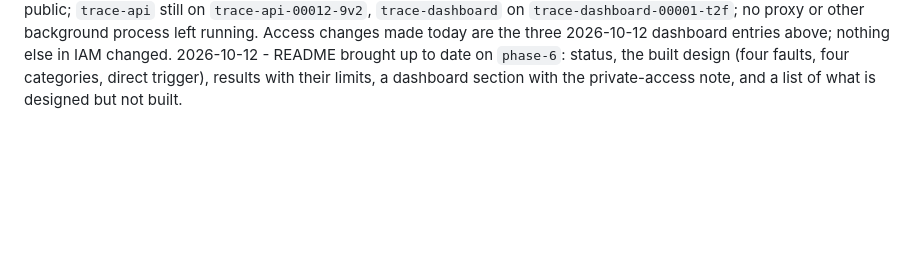
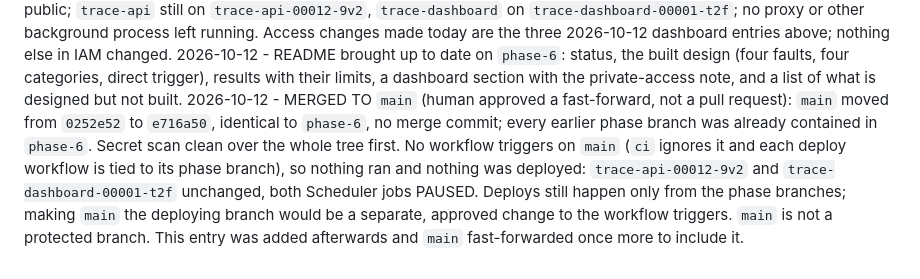
Before and after one commit to vaibhavidhumal4/TRACE, a Markdown page: CLAUDE.md, the part around the change. GitHub-like rendering; blank space fills up the shorter version.

Commit message:
CLAUDE.md: record the fast-forward merge to main
Co-Authored-By: Claude Opus 5.5 <noreply@anthropic.com>

```diff
--- a/CLAUDE.md
+++ b/CLAUDE.md
@@ -762,3 +762,4 @@ light theme have not been seen rendered. Not measured: load time from another ne
 2026-10-12 - Reduced-evidence ablation: DESIGNED AND ESTIMATED ONLY, nothing built or run. Idea: re-run only Root-Cause on the stored evidence of `demo-1` with `run_logs` removed, store the verdicts under a separate agent name, score them with a `variant` column on `evaluation_results`, show full vs reduced on the dashboard. Estimate: 3-4 hours, 12 Groq calls, no IAM or Scheduler change, one added column, view changes, new revisions of `trace-api` and `trace-dashboard`. Risk recorded before any run: accuracy may barely drop, because the job config (timeout, URL override) and the change history (added column) remain in the evidence; the permission fault is the likeliest to fail. The variant definition must be fixed and logged before the run and all 12 scored.
 2026-10-12 - FINAL STATE at wrap-up (read back, read-only): both Scheduler jobs PAUSED; prod job timeout 900 s, no URL override, `trace-etl` WRITER on `trace_target`, `aqi_hourly` 11 columns; 0 open faults in prod and dev; `trace-dashboard` and `trace-api` each have exactly one invoker, the owner account, and neither is public; `trace-api` still on `trace-api-00012-9v2`, `trace-dashboard` on `trace-dashboard-00001-t2f`; no proxy or other background process left running. Access changes made today are the three 2026-10-12 dashboard entries above; nothing else in IAM changed.
 2026-10-12 - README brought up to date on `phase-6`: status, the built design (four faults, four categories, direct trigger), results with their limits, a dashboard section with the private-access note, and a list of what is designed but not built.
+2026-10-12 - MERGED TO `main` (human approved a fast-forward, not a pull request): `main` moved from `0252e52` to `e716a50`, identical to `phase-6`, no merge commit; every earlier phase branch was already contained in `phase-6`. Secret scan clean over the whole tree first. No workflow triggers on `main` (`ci` ignores it and each deploy workflow is tied to its phase branch), so nothing ran and nothing was deployed: `trace-api-00012-9v2` and `trace-dashboard-00001-t2f` unchanged, both Scheduler jobs PAUSED. Deploys still happen only from the phase branches; making `main` the deploying branch would be a separate, approved change to the workflow triggers. `main` is not a protected branch. This entry was added afterwards and `main` fast-forwarded once more to include it.
```
